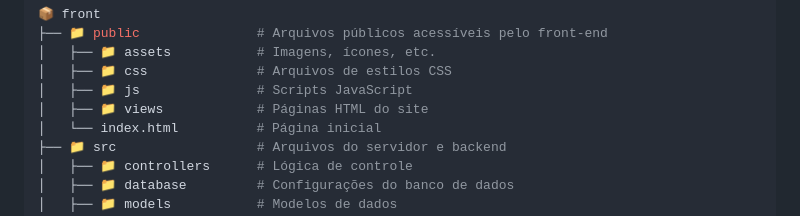
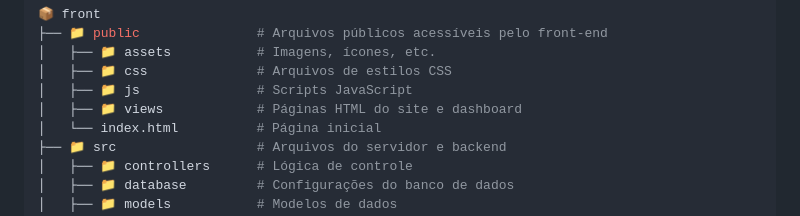
Before and after one commit to IntelliSense-SPTech/Front-End, a Markdown page: README.md, the part around the change. Rendered like a GitHub page.

```diff
--- a/README.md
+++ b/README.md
@@ -50,7 +50,7 @@ Para dúvidas ou sugestões, entre em contato pelo e-mail: [intellisense-sptech@
 │   ├── 📁 assets           # Imagens, ícones, etc.
 │   ├── 📁 css              # Arquivos de estilos CSS
 │   ├── 📁 js               # Scripts JavaScript
-│   ├── 📁 views            # Páginas HTML do site
+│   ├── 📁 views            # Páginas HTML do site e dashboard
 │   └── index.html          # Página inicial
 ├── 📁 src                  # Arquivos do servidor e backend
 │   ├── 📁 controllers      # Lógica de controle
```
